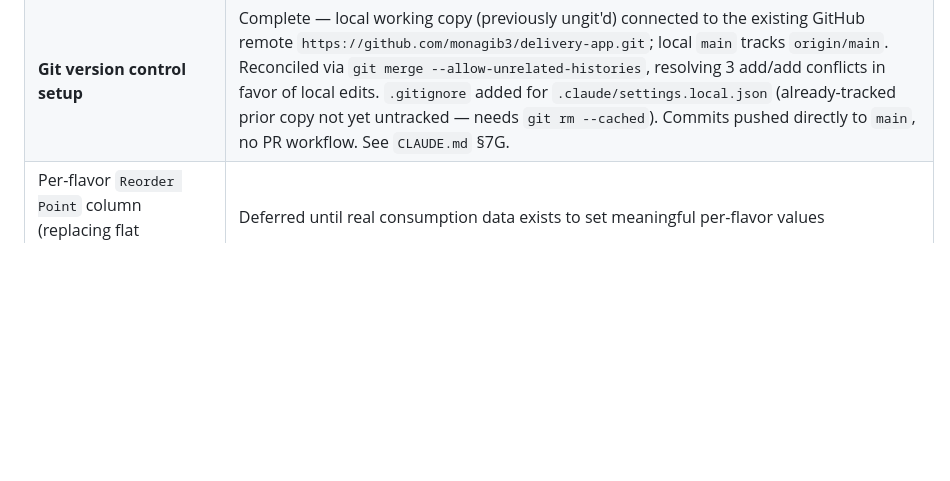
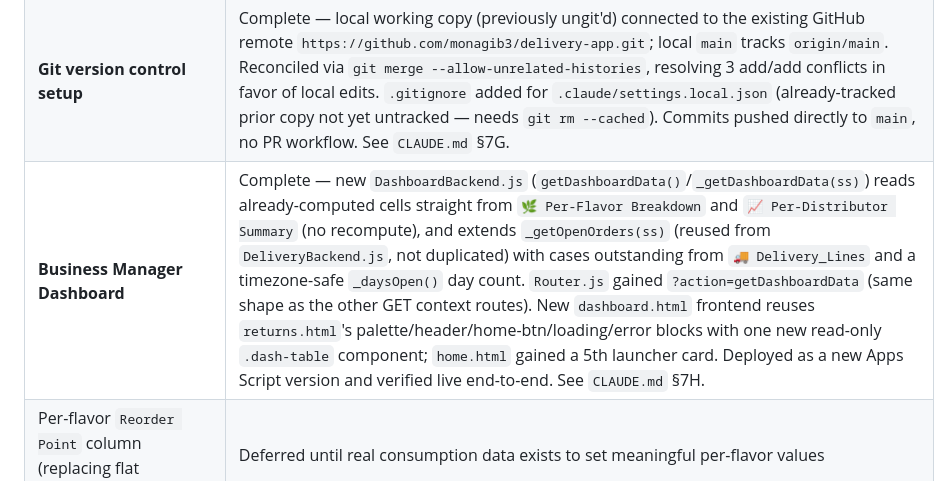
Before and after one commit to monagib3/delivery-app, a Markdown page: DOCUMENTATION.md, the part around the change. Drawn GitHub-style; blank space fills up the shorter version.

```diff
--- a/DOCUMENTATION.md
+++ b/DOCUMENTATION.md
@@ -195,6 +195,7 @@ When a delivery is submitted via `submitDelivery(payload)` in `DeliveryBackend.g
 | **`order.html` distributor picker (no `?dist=` param)** | Complete — when `order.html` is accessed without a `?dist=` param (or with an empty one), it now shows a distributor selection screen (`#pickerScreen`, one `.distributor-card` per `DISTRIBUTOR_MAP` entry) instead of the "Invalid Link" error. Tapping a card redirects to `order.html?dist=<key>`. Frontend-only change, styled with `order.html`'s own existing gold/ink palette. A present-but-unrecognized `dist` value still shows the original "Invalid Link" error screen; a valid `dist` value still goes straight to the order form — both unchanged. See `CLAUDE.md` §7D. |
 | **Fixed Home button on internal pages** | Complete — `index.html`, `returns.html`, `inventory-ops.html` each got a fixed top-left 🏠 link to `home.html` (`.home-btn`, 44×44px circle, `top:12px; left:12px; z-index:1000`, styled from each file's existing green palette). `order.html`/`home.html` untouched — out of scope. See `CLAUDE.md` §7F. |
 | **Git version control setup** | Complete — local working copy (previously ungit'd) connected to the existing GitHub remote `https://github.com/monagib3/delivery-app.git`; local `main` tracks `origin/main`. Reconciled via `git merge --allow-unrelated-histories`, resolving 3 add/add conflicts in favor of local edits. `.gitignore` added for `.claude/settings.local.json` (already-tracked prior copy not yet untracked — needs `git rm --cached`). Commits pushed directly to `main`, no PR workflow. See `CLAUDE.md` §7G. |
+| **Business Manager Dashboard** | Complete — new `DashboardBackend.js` (`getDashboardData()`/`_getDashboardData(ss)`) reads already-computed cells straight from `🌿 Per-Flavor Breakdown` and `📈 Per-Distributor Summary` (no recompute), and extends `_getOpenOrders(ss)` (reused from `DeliveryBackend.js`, not duplicated) with cases outstanding from `🚚 Delivery_Lines` and a timezone-safe `_daysOpen()` day count. `Router.js` gained `?action=getDashboardData` (same shape as the other GET context routes). New `dashboard.html` frontend reuses `returns.html`'s palette/header/home-btn/loading/error blocks with one new read-only `.dash-table` component; `home.html` gained a 5th launcher card. Deployed as a new Apps Script version and verified live end-to-end. See `CLAUDE.md` §7H. |
 | Per-flavor `Reorder Point` column (replacing flat thresholds) | Deferred until real consumption data exists to set meaningful per-flavor values |
 | Production In automation | Currently fully manual entry into Inventory Movements; no automation hook exists |
 | Multi-warehouse support | Schema supports it (Warehouse column, dropdown from Lists) but only "Main Warehouse" exists today; no per-warehouse Balance breakout yet |
```
Also changed, not shown: CLAUDE.md (+19 -0 lines).
